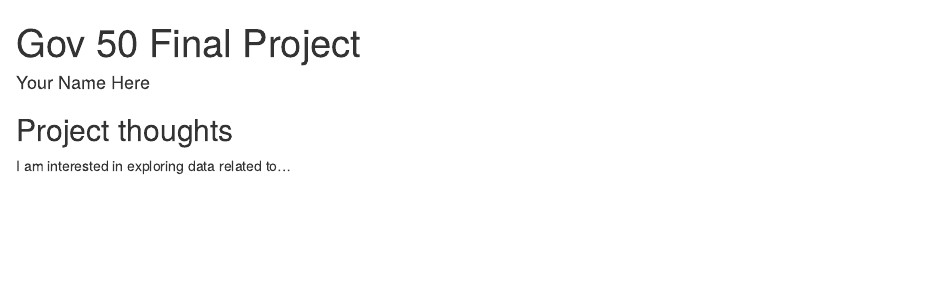
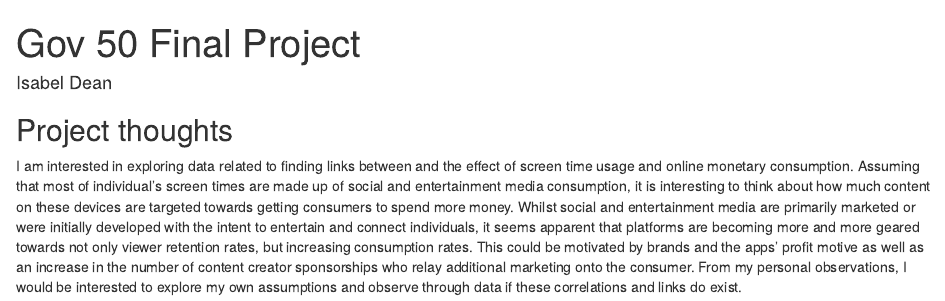
Before and after one commit to isabeldean/gov50-final-project, an R Markdown document (index.Rmd): the page in a window 1100 px wide, from its top. Rendered offline with R 4.5, knitr and Pandoc, with nearby package versions; drawn as R Markdown's standard HTML page in place of the format the file asks for.

Commit message:
Committing Project thoughts

```diff
--- a/index.Rmd
+++ b/index.Rmd
@@ -1,6 +1,6 @@
 ---
 title: "Gov 50 Final Project"
-author: "Your Name Here"
+author: "Isabel Dean"
 description: "My final project"
 output:
   distill::distill_article:
@@ -11,4 +11,4 @@ output:
 
 ## Project thoughts
 
-I am interested in exploring data related to...
+I am interested in exploring data related to finding links between and the effect of screen time usage and online monetary consumption. Assuming that most of individual's screen times are made up of social and entertainment media consumption, it is interesting to think about how much content on these devices are targeted towards getting consumers to spend more money. Whilst social and entertainment media are primarily marketed or were initially developed with the intent to entertain and connect individuals, it seems apparent that platforms are becoming more and more geared towards not only viewer retention rates, but increasing consumption rates. This could be motivated by brands and the apps' profit motive as well as an increase in the number of content creator sponsorships who relay additional marketing onto the consumer. From my personal observations, I would be interested to explore my own assumptions and observe through data if these correlations and links do exist.
```
Also changed, not shown: index.html.
